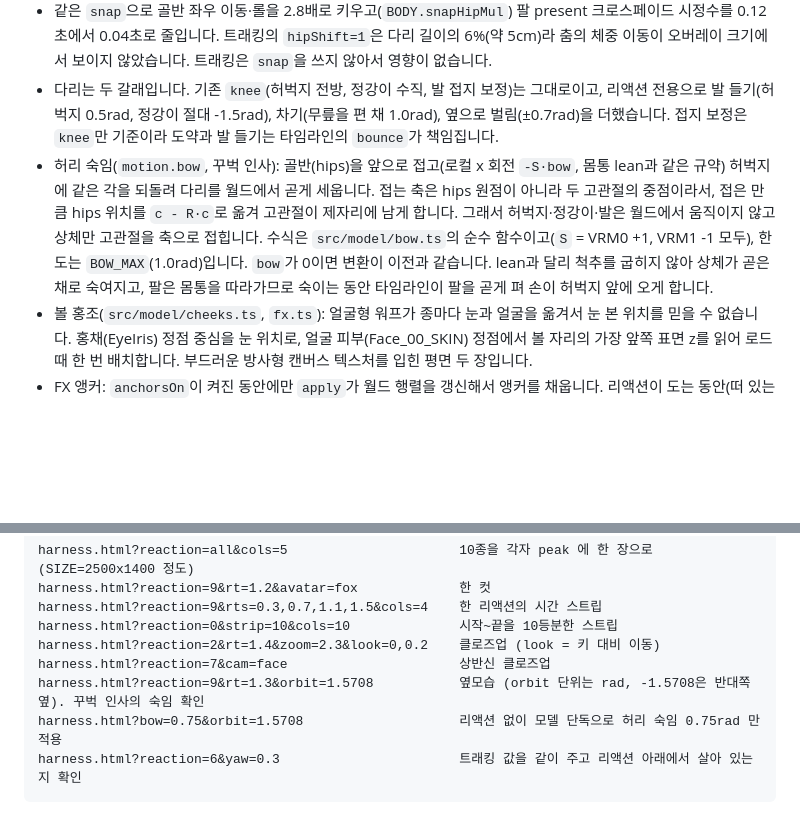
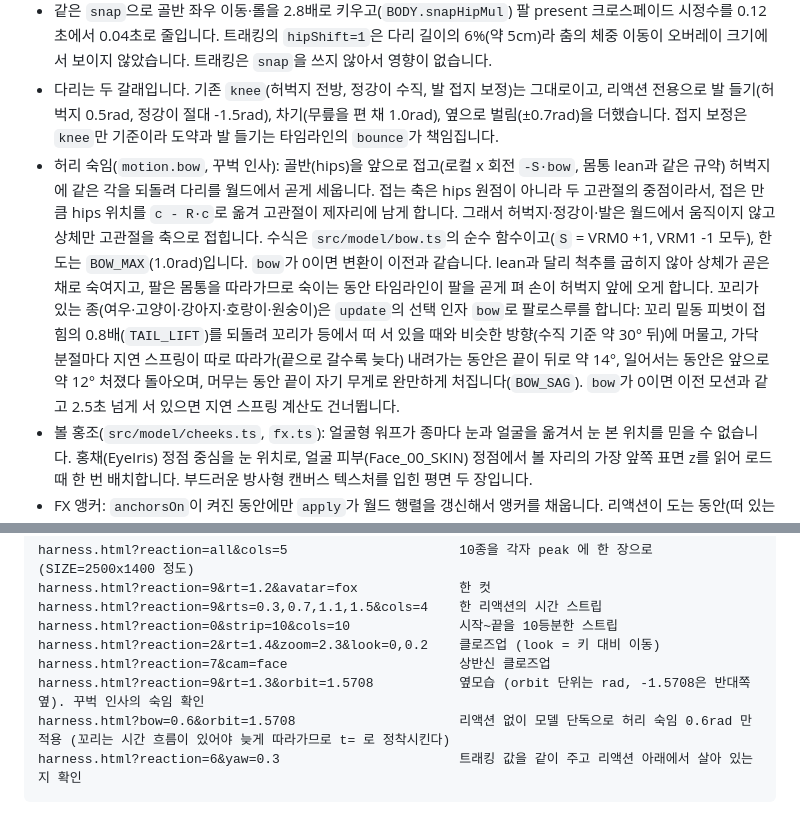
Before and after one commit to minwoo19930301/animal-hood-girl-vtuber, a Markdown page: docs/REACTIONS.md, 2 parts joined by grey strips. Rendered like a GitHub page; blank space fills up the shorter version.

````diff
--- a/docs/REACTIONS.md
+++ b/docs/REACTIONS.md
@@ -94,7 +94,7 @@ tracking → aliveness → reactions.compose → model.apply
 - `motion.snap`이 켜진 동안 몸 채널 스무딩(τ 0.1초)과 다리 게이트(τ 0.25초)를 거의 즉시(τ 0.02, 0.04초)로 바꿉니다. 박자(2Hz)가 평활에 뭉개지지 않게 하려는 것입니다.
 - 같은 `snap`으로 골반 좌우 이동·롤을 2.8배로 키우고(`BODY.snapHipMul`) 팔 present 크로스페이드 시정수를 0.12초에서 0.04초로 줄입니다. 트래킹의 `hipShift=1`은 다리 길이의 6%(약 5cm)라 춤의 체중 이동이 오버레이 크기에서 보이지 않았습니다. 트래킹은 `snap`을 쓰지 않아서 영향이 없습니다.
 - 다리는 두 갈래입니다. 기존 `knee`(허벅지 전방, 정강이 수직, 발 접지 보정)는 그대로이고, 리액션 전용으로 발 들기(허벅지 0.5rad, 정강이 절대 -1.5rad), 차기(무릎을 편 채 1.0rad), 옆으로 벌림(±0.7rad)을 더했습니다. 접지 보정은 `knee`만 기준이라 도약과 발 들기는 타임라인의 `bounce`가 책임집니다.
-- 허리 숙임(`motion.bow`, 꾸벅 인사): 골반(hips)을 앞으로 접고(로컬 x 회전 `-S·bow`, 몸통 lean과 같은 규약) 허벅지에 같은 각을 되돌려 다리를 월드에서 곧게 세웁니다. 접는 축은 hips 원점이 아니라 두 고관절의 중점이라서, 접은 만큼 hips 위치를 `c - R·c`로 옮겨 고관절이 제자리에 남게 합니다. 그래서 허벅지·정강이·발은 월드에서 움직이지 않고 상체만 고관절을 축으로 접힙니다. 수식은 `src/model/bow.ts`의 순수 함수이고(`S` = VRM0 +1, VRM1 -1 모두), 한도는 `BOW_MAX`(1.0rad)입니다. `bow`가 0이면 변환이 이전과 같습니다. lean과 달리 척추를 굽히지 않아 상체가 곧은 채로 숙여지고, 팔은 몸통을 따라가므로 숙이는 동안 타임라인이 팔을 곧게 펴 손이 허벅지 앞에 오게 합니다.
+- 허리 숙임(`motion.bow`, 꾸벅 인사): 골반(hips)을 앞으로 접고(로컬 x 회전 `-S·bow`, 몸통 lean과 같은 규약) 허벅지에 같은 각을 되돌려 다리를 월드에서 곧게 세웁니다. 접는 축은 hips 원점이 아니라 두 고관절의 중점이라서, 접은 만큼 hips 위치를 `c - R·c`로 옮겨 고관절이 제자리에 남게 합니다. 그래서 허벅지·정강이·발은 월드에서 움직이지 않고 상체만 고관절을 축으로 접힙니다. 수식은 `src/model/bow.ts`의 순수 함수이고(`S` = VRM0 +1, VRM1 -1 모두), 한도는 `BOW_MAX`(1.0rad)입니다. `bow`가 0이면 변환이 이전과 같습니다. lean과 달리 척추를 굽히지 않아 상체가 곧은 채로 숙여지고, 팔은 몸통을 따라가므로 숙이는 동안 타임라인이 팔을 곧게 펴 손이 허벅지 앞에 오게 합니다. 꼬리가 있는 종(여우·고양이·강아지·호랑이·원숭이)은 `update`의 선택 인자 `bow`로 팔로스루를 합니다: 꼬리 밑동 피벗이 접힘의 0.8배(`TAIL_LIFT`)를 되돌려 꼬리가 등에서 떠 서 있을 때와 비슷한 방향(수직 기준 약 30° 뒤)에 머물고, 가닥 분절마다 지연 스프링이 따로 따라가(끝으로 갈수록 늦다) 내려가는 동안은 끝이 뒤로 약 14°, 일어서는 동안은 앞으로 약 12° 처졌다 돌아오며, 머무는 동안 끝이 자기 무게로 완만하게 처집니다(`BOW_SAG`). `bow`가 0이면 이전 모션과 같고 2.5초 넘게 서 있으면 지연 스프링 계산도 건너뜁니다.
 - 볼 홍조(`src/model/cheeks.ts`, `fx.ts`): 얼굴형 워프가 종마다 눈과 얼굴을 옮겨서 눈 본 위치를 믿을 수 없습니다. 홍채(EyeIris) 정점 중심을 눈 위치로, 얼굴 피부(Face_00_SKIN) 정점에서 볼 자리의 가장 앞쪽 표면 z를 읽어 로드 때 한 번 배치합니다. 부드러운 방사형 캔버스 텍스처를 입힌 평면 두 장입니다.
 - FX 앵커: `anchorsOn`이 켜진 동안에만 `apply`가 월드 행렬을 갱신해서 앵커를 채웁니다. 리액션이 도는 동안(떠 있는 FX 포함)만 엔진이 켭니다.
 
@@ -126,7 +126,7 @@ harness.html?reaction=0&strip=10&cols=10              시작~끝을 10등분한
 harness.html?reaction=2&rt=1.4&zoom=2.3&look=0,0.2    클로즈업 (look = 키 대비 이동)
 harness.html?reaction=7&cam=face                      상반신 클로즈업
 harness.html?reaction=9&rt=1.3&orbit=1.5708           옆모습 (orbit 단위는 rad, -1.5708은 반대쪽 옆). 꾸벅 인사의 숙임 확인
-harness.html?bow=0.75&orbit=1.5708                    리액션 없이 모델 단독으로 허리 숙임 0.75rad 만 적용
+harness.html?bow=0.6&orbit=1.5708                     리액션 없이 모델 단독으로 허리 숙임 0.6rad 만 적용 (꼬리는 시간 흐름이 있어야 늦게 따라가므로 t= 로 정착시킨다)
 harness.html?reaction=6&yaw=0.3                       트래킹 값을 같이 주고 리액션 아래에서 살아 있는지 확인
 ```
 
````
Also changed, not shown: other parts of docs/REACTIONS.md (+5 -4 lines), README.md (+1 -1 lines).
